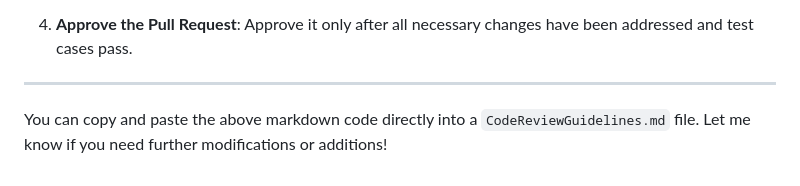
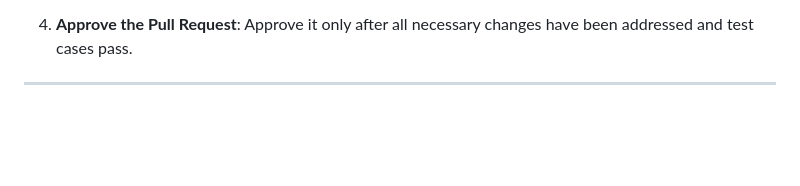
Before and after one commit to Fakhredinabdi/iot_platform_99106458-99101921, a Markdown page: CodeReviewGuidelines.md, the part around the change. Drawn GitHub-style; blank space fills up the shorter version.

```diff
--- a/CodeReviewGuidelines.md
+++ b/CodeReviewGuidelines.md
@@ -133,5 +133,3 @@ If new code breaks existing tests, raise this as part of the review.
    Approve it only after all necessary changes have been addressed and test cases pass.
 
 ---
-
-You can copy and paste the above markdown code directly into a `CodeReviewGuidelines.md` file. Let me know if you need further modifications or additions!
```
